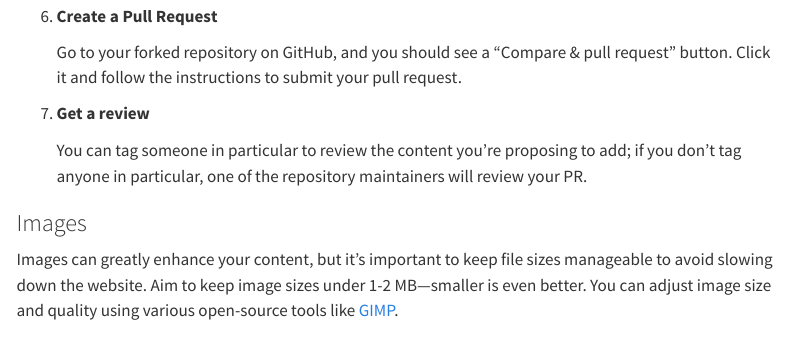
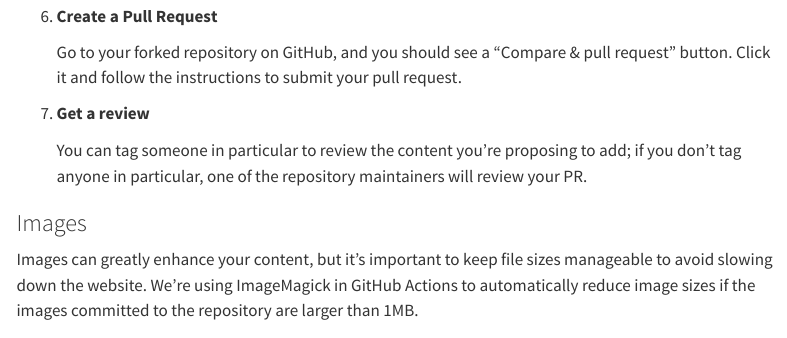
Before and after one commit to eco4cast/efi-ci-workshop-2024, a Quarto document (index.qmd): the page in a window 1100 px wide, from 3070 px down. Rendered offline with R 4.5, knitr and Pandoc in place of Quarto, with nearby package versions; menus at the side of the page are left out.

Commit message:
update details on adding images

```diff
--- a/index.qmd
+++ b/index.qmd
@@ -154,7 +154,7 @@ To close a preview session press `Ctrl+C` on PC or `Cmd+C` on a mac.
    You can tag someone in particular to review the content you're proposing to add; if you don't tag anyone in particular, one of the repository maintainers will review your PR.
 
 ### Images
-Images can greatly enhance your content, but it's important to keep file sizes manageable to avoid slowing down the website. Aim to keep image sizes under 1-2 MB—smaller is even better. You can adjust image size and quality using various open-source tools like [GIMP](https://docs.gimp.org/en/gimp-tutorial-quickie-jpeg.html).
+Images can greatly enhance your content, but it's important to keep file sizes manageable to avoid slowing down the website. We're using ImageMagick in GitHub Actions to automatically reduce image sizes if the images committed to the repository are larger than 1MB.
 
 ### Citations
 
```
Also changed, not shown: 1 other file.
